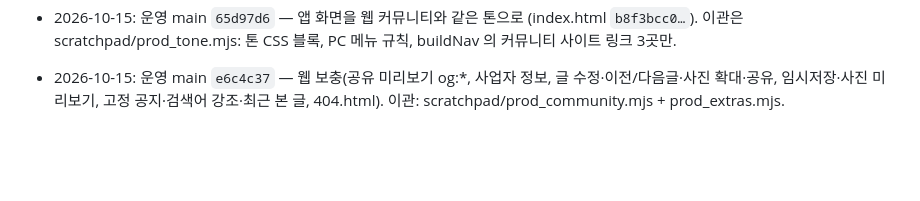
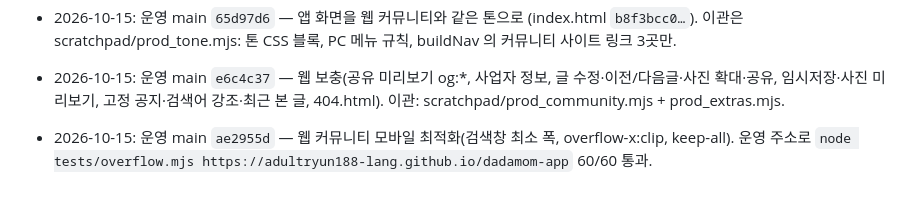
Before and after one commit to adultryun188-lang/dadamom-test, a Markdown page: docs/인수인계_2026-10-09.md, the part around the change. GitHub-like rendering; blank space fills up the shorter version.

Commit message:
인수인계: 모바일 최적화 운영 반영·검사 결과
Co-Authored-By: Claude Opus 5.5 <noreply@anthropic.com>

```diff
--- a/docs/인수인계_2026-10-09.md
+++ b/docs/인수인계_2026-10-09.md
@@ -295,3 +295,4 @@ CLAUDE.md · README.md · docs/PROMOTION.md · docs/운영점검/보안권고_20
 - 2026-10-15: 운영 main `4311679` — 웹 커뮤니티 모바일 수정(마이페이지 닉네임, 필터 칩 한 줄). 운영본 생성은 scratchpad 의 prod_community.mjs 와 같은 방식(env.js 태그 → 운영 index.html 의 URL·anon 키 인라인).
 - 2026-10-15: 운영 main `65d97d6` — 앱 화면을 웹 커뮤니티와 같은 톤으로 (index.html `b8f3bcc0…`). 이관은 scratchpad/prod_tone.mjs: 톤 CSS 블록, PC 메뉴 규칙, buildNav 의 커뮤니티 사이트 링크 3곳만.
 - 2026-10-15: 운영 main `e6c4c37` — 웹 보충(공유 미리보기 og:*, 사업자 정보, 글 수정·이전/다음글·사진 확대·공유, 임시저장·사진 미리보기, 고정 공지·검색어 강조·최근 본 글, 404.html). 이관: scratchpad/prod_community.mjs + prod_extras.mjs.
+- 2026-10-15: 운영 main `ae2955d` — 웹 커뮤니티 모바일 최적화(검색창 최소 폭, overflow-x:clip, keep-all). 운영 주소로 `node tests/overflow.mjs https://adultryun188-lang.github.io/dadamom-app` 60/60 통과.
```
